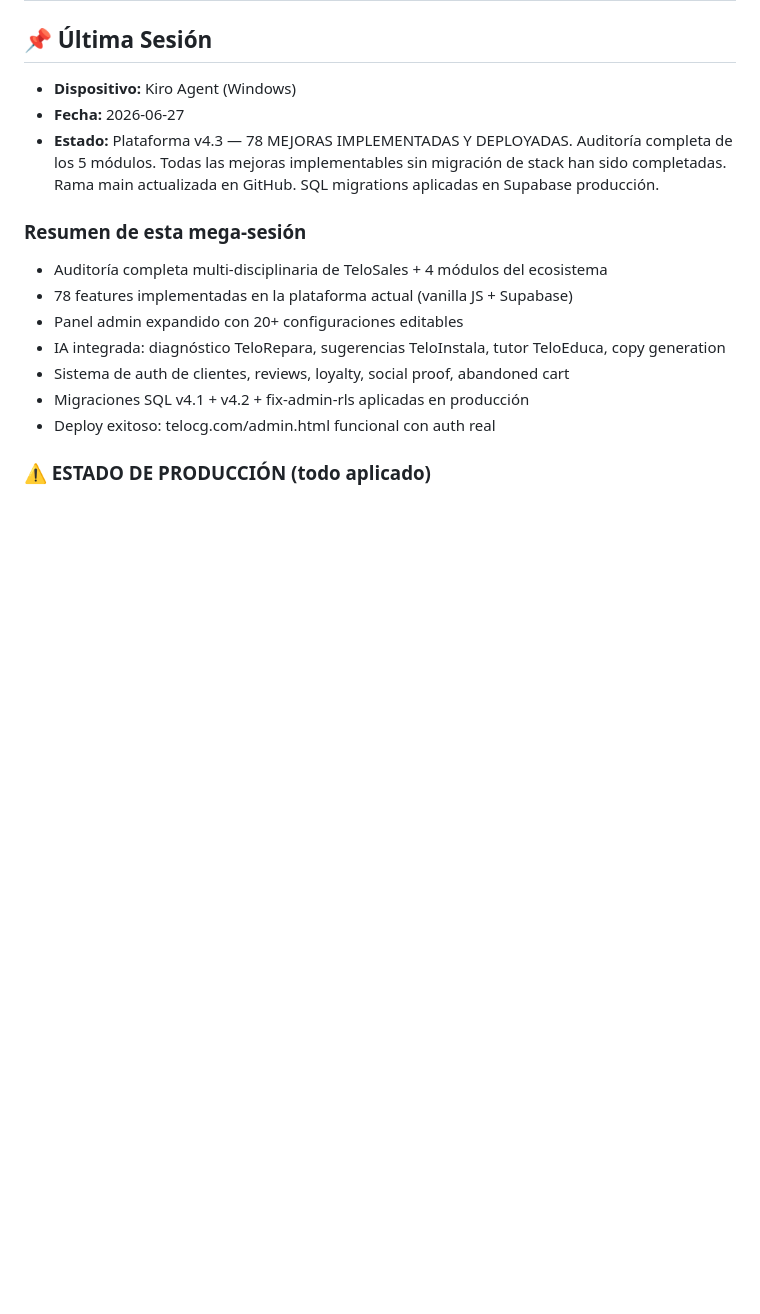
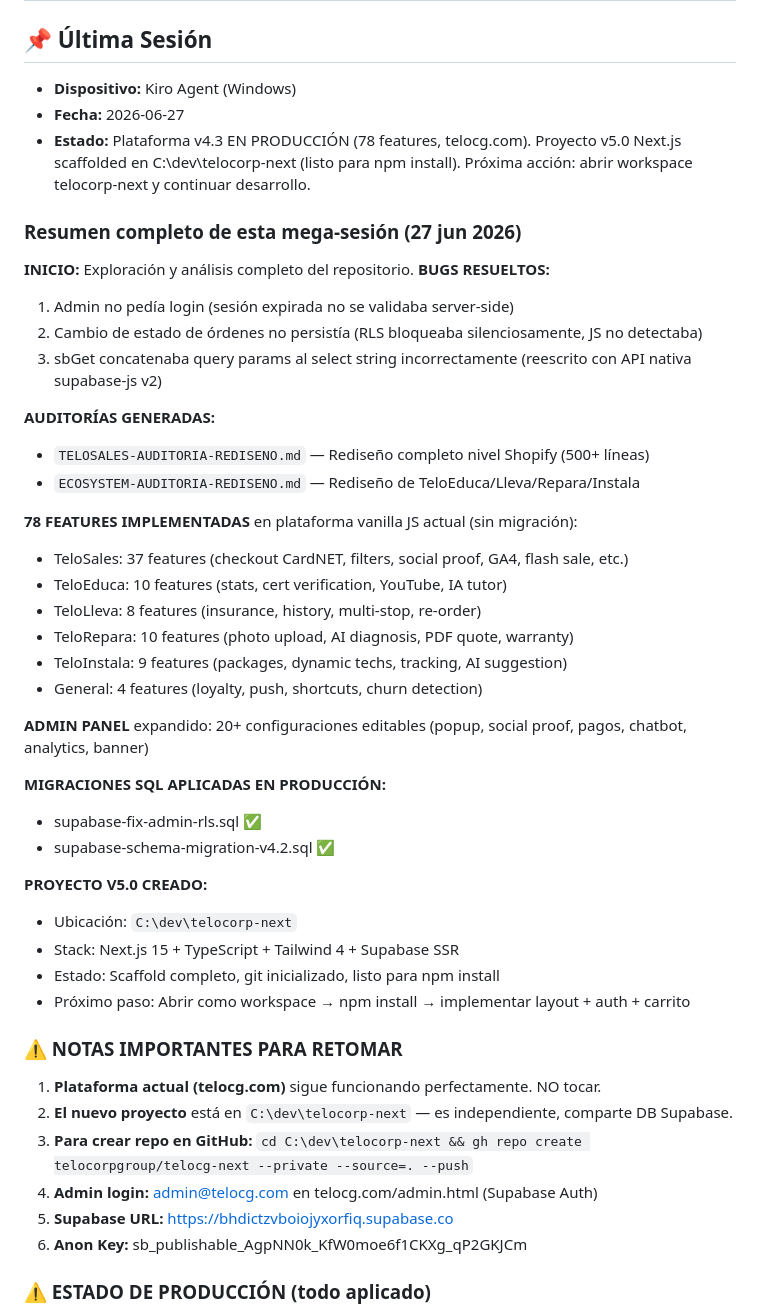
Before and after one commit to telocorpgroup/telocg.com, a Markdown page: .neural_state.md, the part around the change. GitHub-like rendering; blank space fills up the shorter version.

Commit message:
docs: final session state - v4.3 production + v5.0 scaffold ready

```diff
--- a/.neural_state.md
+++ b/.neural_state.md
@@ -3,16 +3,47 @@
 ## 📌 Última Sesión
 *   **Dispositivo:** Kiro Agent (Windows)
 *   **Fecha:** 2026-06-27
-*   **Estado:** Plataforma v4.3 — 78 MEJORAS IMPLEMENTADAS Y DEPLOYADAS. Auditoría completa de los 5 módulos. Todas las mejoras implementables sin migración de stack han sido completadas. Rama main actualizada en GitHub. SQL migrations aplicadas en Supabase producción.
+*   **Estado:** Plataforma v4.3 EN PRODUCCIÓN (78 features, telocg.com). Proyecto v5.0 Next.js scaffolded en C:\dev\telocorp-next (listo para npm install). Próxima acción: abrir workspace telocorp-next y continuar desarrollo.
 
-### Resumen de esta mega-sesión
-- Auditoría completa multi-disciplinaria de TeloSales + 4 módulos del ecosistema
-- 78 features implementadas en la plataforma actual (vanilla JS + Supabase)
-- Panel admin expandido con 20+ configuraciones editables
-- IA integrada: diagnóstico TeloRepara, sugerencias TeloInstala, tutor TeloEduca, copy generation
-- Sistema de auth de clientes, reviews, loyalty, social proof, abandoned cart
-- Migraciones SQL v4.1 + v4.2 + fix-admin-rls aplicadas en producción
-- Deploy exitoso: telocg.com/admin.html funcional con auth real
+### Resumen completo de esta mega-sesión (27 jun 2026)
+
+**INICIO:** Exploración y análisis completo del repositorio.
+**BUGS RESUELTOS:**
+1. Admin no pedía login (sesión expirada no se validaba server-side)
+2. Cambio de estado de órdenes no persistía (RLS bloqueaba silenciosamente, JS no detectaba)
+3. sbGet concatenaba query params al select string incorrectamente (reescrito con API nativa supabase-js v2)
+
+**AUDITORÍAS GENERADAS:**
+- `TELOSALES-AUDITORIA-REDISENO.md` — Rediseño completo nivel Shopify (500+ líneas)
+- `ECOSYSTEM-AUDITORIA-REDISENO.md` — Rediseño de TeloEduca/Lleva/Repara/Instala
+
+**78 FEATURES IMPLEMENTADAS** en plataforma vanilla JS actual (sin migración):
+- TeloSales: 37 features (checkout CardNET, filters, social proof, GA4, flash sale, etc.)
+- TeloEduca: 10 features (stats, cert verification, YouTube, IA tutor)
+- TeloLleva: 8 features (insurance, history, multi-stop, re-order)
+- TeloRepara: 10 features (photo upload, AI diagnosis, PDF quote, warranty)
+- TeloInstala: 9 features (packages, dynamic techs, tracking, AI suggestion)
+- General: 4 features (loyalty, push, shortcuts, churn detection)
+
+**ADMIN PANEL** expandido: 20+ configuraciones editables (popup, social proof, pagos, chatbot, analytics, banner)
+
+**MIGRACIONES SQL APLICADAS EN PRODUCCIÓN:**
+- supabase-fix-admin-rls.sql ✅
+- supabase-schema-migration-v4.2.sql ✅
+
+**PROYECTO V5.0 CREADO:**
+- Ubicación: `C:\dev\telocorp-next`
+- Stack: Next.js 15 + TypeScript + Tailwind 4 + Supabase SSR
+- Estado: Scaffold completo, git inicializado, listo para npm install
+- Próximo paso: Abrir como workspace → npm install → implementar layout + auth + carrito
+
+### ⚠️ NOTAS IMPORTANTES PARA RETOMAR
+1. **Plataforma actual (telocg.com)** sigue funcionando perfectamente. NO tocar.
+2. **El nuevo proyecto** está en `C:\dev\telocorp-next` — es independiente, comparte DB Supabase.
+3. **Para crear repo en GitHub:** `cd C:\dev\telocorp-next && gh repo create telocorpgroup/telocg-next --private --source=. --push`
+4. **Admin login:** admin@telocg.com en telocg.com/admin.html (Supabase Auth)
+5. **Supabase URL:** https://bhdictzvboiojyxorfiq.supabase.co
+6. **Anon Key:** sb_publishable_AgpNN0k_KfW0moe6f1CKXg_qP2GKJCm
 
 ### ⚠️ ESTADO DE PRODUCCIÓN (todo aplicado)
 - ✅ `supabase-fix-admin-rls.sql` ejecutado
```
